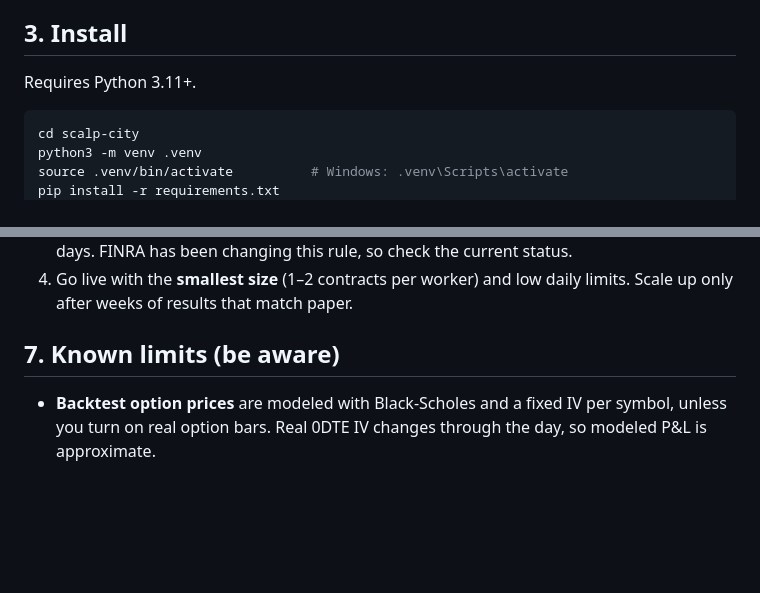
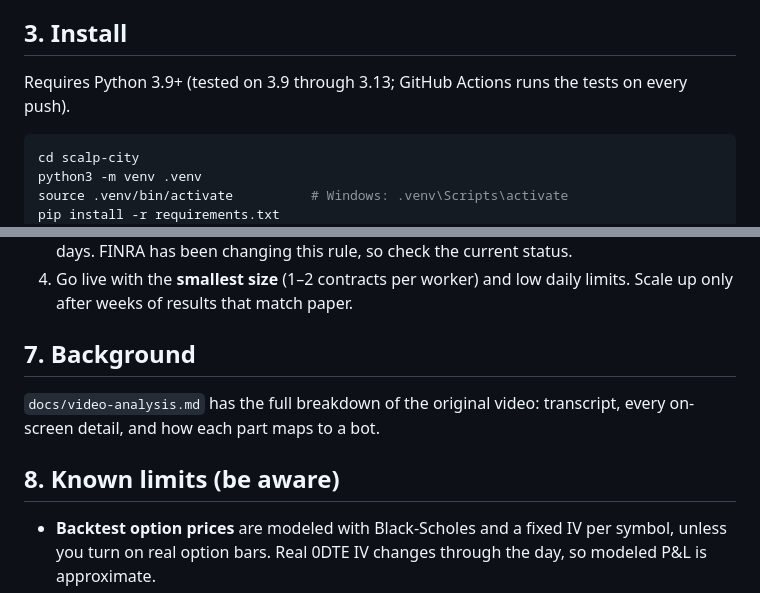
Before and after one commit to seonvaughn/AutoTrade, a Markdown page: README.md, 2 parts joined by grey strips. GitHub-like rendering; blank space fills up the shorter version.

````diff
--- a/README.md
+++ b/README.md
@@ -81,7 +81,7 @@ that list.
 
 ## 3. Install
 
-Requires Python 3.11+.
+Requires Python 3.9+ (tested on 3.9 through 3.13; GitHub Actions runs the tests on every push).
 
 ```bash
 cd scalp-city
@@ -143,7 +143,11 @@ Backtests write a JSON report to `reports/`. Every fill, trade and thought goes
 4. Go live with the **smallest size** (1–2 contracts per worker) and low daily limits. Scale up only
    after weeks of results that match paper.
 
-## 7. Known limits (be aware)
+## 7. Background
+
+`docs/video-analysis.md` has the full breakdown of the original video: transcript, every on-screen detail, and how each part maps to a bot.
+
+## 8. Known limits (be aware)
 
 - **Backtest option prices** are modeled with Black-Scholes and a fixed IV per symbol, unless you
   turn on real option bars. Real 0DTE IV changes through the day, so modeled P&L is approximate.
````
Also changed, not shown: docs/video-analysis.md (added, +153 -0 lines).
